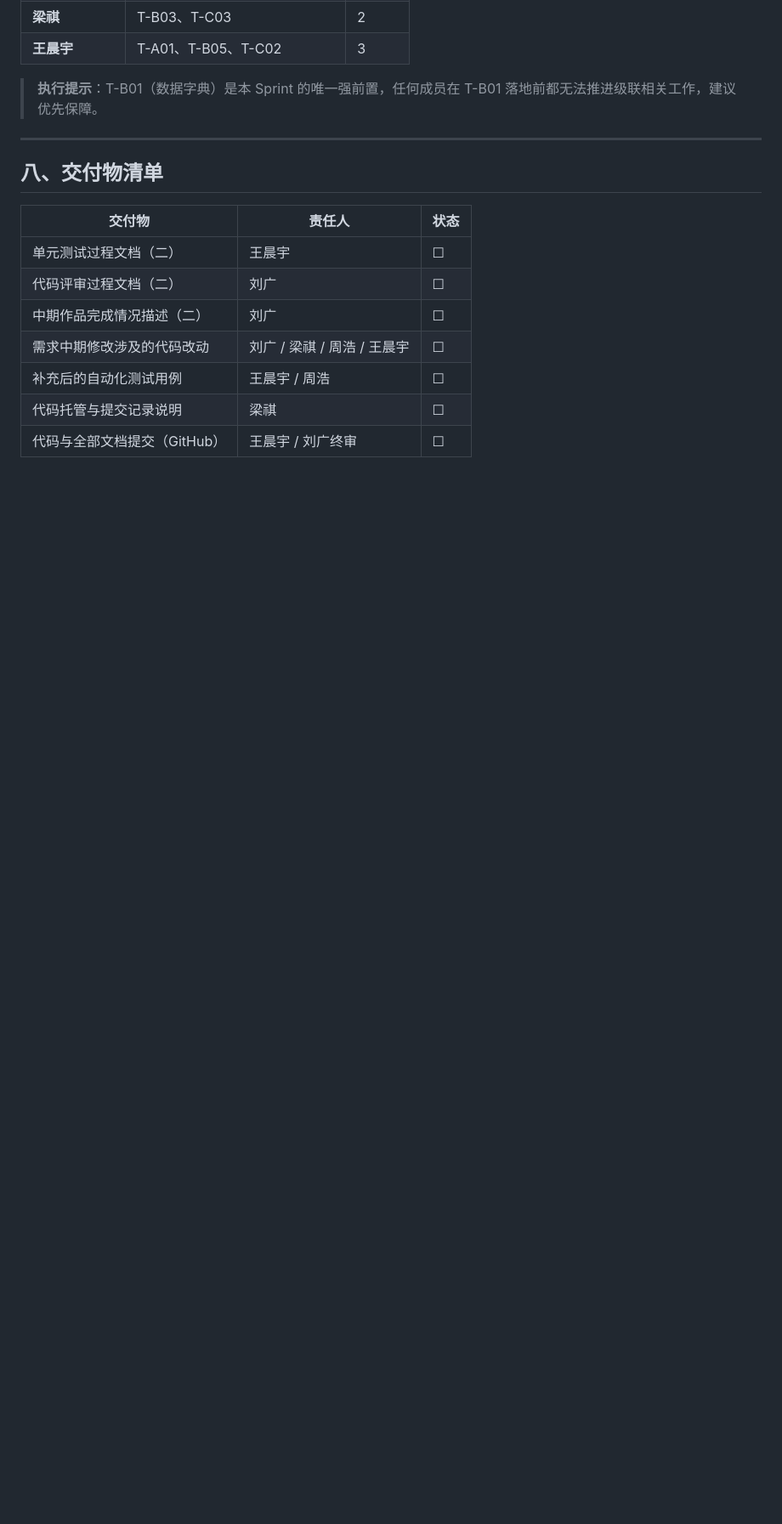
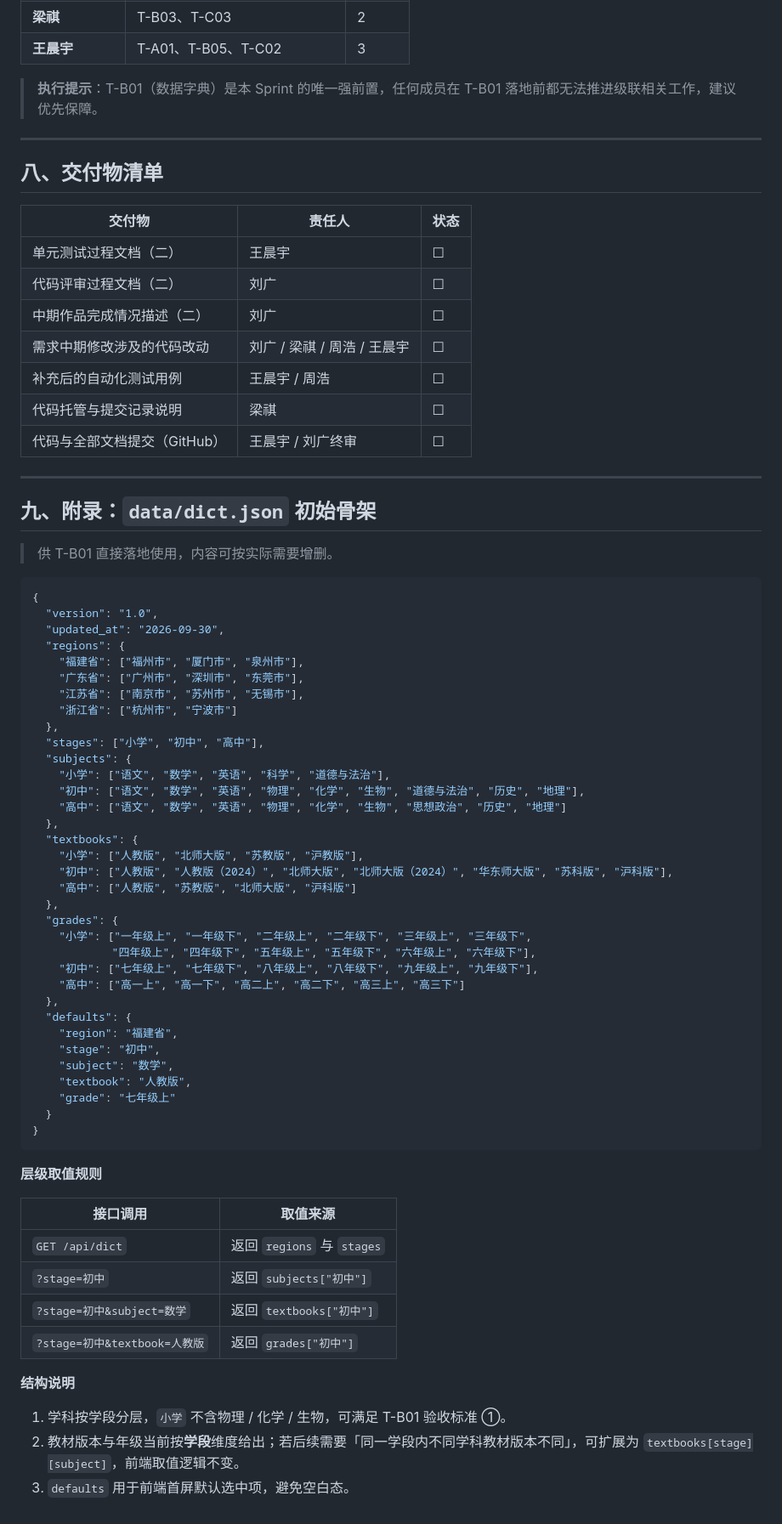
Before and after one commit to Dugu-zengzhang/ai-homework-correction, a Markdown page: doc/第四次实验课_任务卡片.md, the part around one of its changes. Shown at 85% size. GitHub-like rendering; blank space fills up the shorter version.

Commit message:
第四次实验任务卡片的上传

````diff
--- a/doc/第四次实验课_任务卡片.md
+++ b/doc/第四次实验课_任务卡片.md
@@ -360,3 +360,61 @@ T-B01 ──> T-B02 ──> T-B03 / T-B05 ──> T-C02 ──> T-A01 ──> T-
 | 补充后的自动化测试用例 | 王晨宇 / 周浩 | ☐ |
 | 代码托管与提交记录说明 | 梁祺 | ☐ |
 | 代码与全部文档提交（GitHub） | 王晨宇 / 刘广终审 | ☐ |
+
+---
+
+## 九、附录：`data/dict.json` 初始骨架
+
+> 供 T-B01 直接落地使用，内容可按实际需要增删。
+
+```json
+{
+  "version": "1.0",
+  "updated_at": "2026-09-30",
+  "regions": {
+    "福建省": ["福州市", "厦门市", "泉州市"],
+    "广东省": ["广州市", "深圳市", "东莞市"],
+    "江苏省": ["南京市", "苏州市", "无锡市"],
+    "浙江省": ["杭州市", "宁波市"]
+  },
+  "stages": ["小学", "初中", "高中"],
+  "subjects": {
+    "小学": ["语文", "数学", "英语", "科学", "道德与法治"],
+    "初中": ["语文", "数学", "英语", "物理", "化学", "生物", "道德与法治", "历史", "地理"],
+    "高中": ["语文", "数学", "英语", "物理", "化学", "生物", "思想政治", "历史", "地理"]
+  },
+  "textbooks": {
+    "小学": ["人教版", "北师大版", "苏教版", "沪教版"],
+    "初中": ["人教版", "人教版（2024）", "北师大版", "北师大版（2024）", "华东师大版", "苏科版", "沪科版"],
+    "高中": ["人教版", "苏教版", "北师大版", "沪科版"]
+  },
+  "grades": {
+    "小学": ["一年级上", "一年级下", "二年级上", "二年级下", "三年级上", "三年级下",
+            "四年级上", "四年级下", "五年级上", "五年级下", "六年级上", "六年级下"],
+    "初中": ["七年级上", "七年级下", "八年级上", "八年级下", "九年级上", "九年级下"],
+    "高中": ["高一上", "高一下", "高二上", "高二下", "高三上", "高三下"]
+  },
+  "defaults": {
+    "region": "福建省",
+    "stage": "初中",
+    "subject": "数学",
+    "textbook": "人教版",
+    "grade": "七年级上"
+  }
+}
+```
+
+**层级取值规则**
+
+| 接口调用 | 取值来源 |
+|---------|---------|
+| `GET /api/dict` | 返回 `regions` 与 `stages` |
+| `?stage=初中` | 返回 `subjects["初中"]` |
+| `?stage=初中&subject=数学` | 返回 `textbooks["初中"]` |
+| `?stage=初中&textbook=人教版` | 返回 `grades["初中"]` |
+
+**结构说明**
+
+1. 学科按学段分层，`小学` 不含物理 / 化学 / 生物，可满足 T-B01 验收标准 ①。
+2. 教材版本与年级当前按**学段**维度给出；若后续需要「同一学段内不同学科教材版本不同」，可扩展为 `textbooks[stage][subject]`，前端取值逻辑不变。
+3. `defaults` 用于前端首屏默认选中项，避免空白态。
````
Also changed, not shown: other parts of doc/第四次实验课_任务卡片.md (+1 -1 lines).
